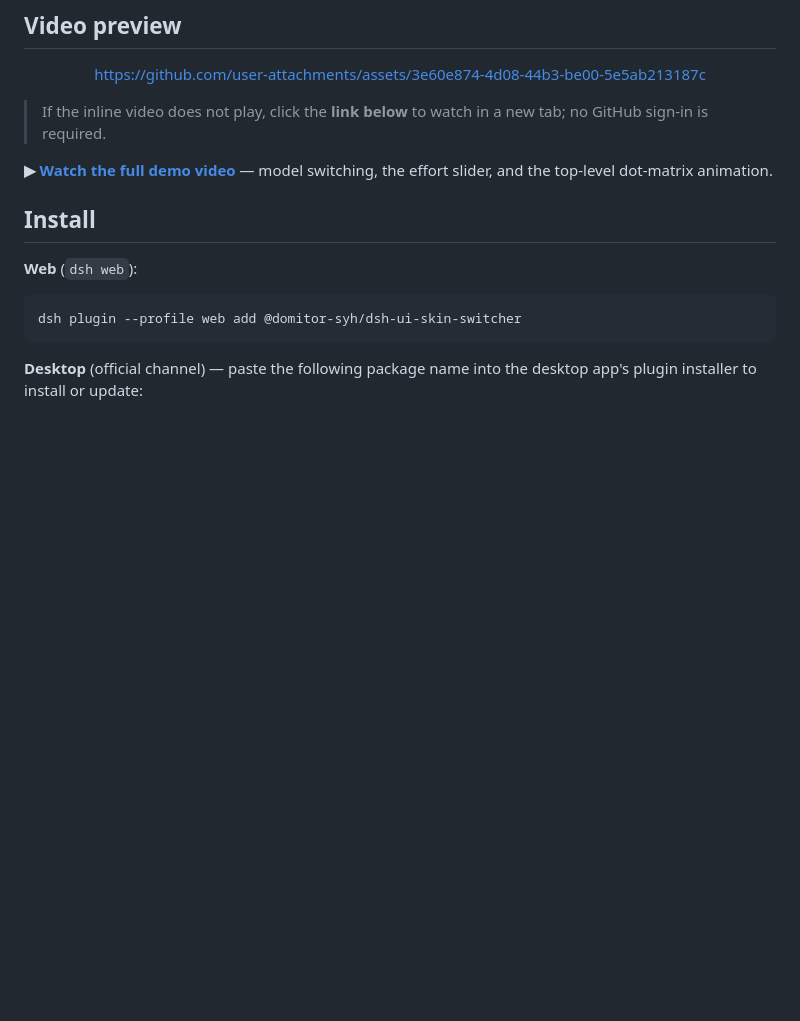
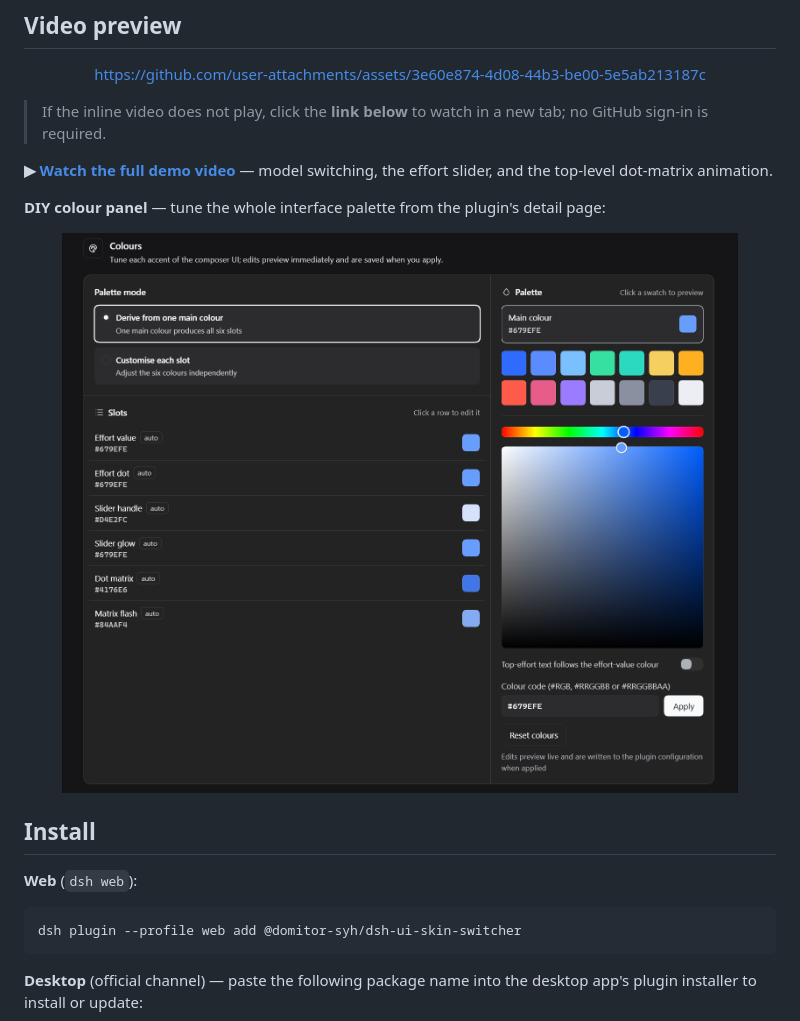
Before and after one commit to domitor-syh/dsh-ui-skin-switcher, a Markdown page: README.en.md, the part around the change. Rendered like a GitHub page; pictures changed too: docs/diy-color-panel-en.png (added); blank space fills up the shorter version.

Commit message:
feat: dot-matrix noise band and colour panel screenshots

```diff
--- a/README.en.md
+++ b/README.en.md
@@ -47,6 +47,14 @@ https://github.com/user-attachments/assets/3e60e874-4d08-44b3-be00-5e5ab213187c
 
 **▶︎ [Watch the full demo video](https://cdn.jsdelivr.net/gh/domitor-syh/dsh-ui-skin-switcher@main/docs/dsh-ui-skin-switcher-demo.mp4)** — model switching, the effort slider, and the top-level dot-matrix animation.
 
+**DIY colour panel** — tune the whole interface palette from the plugin's detail page:
+
+<div align="center">
+
+<img src="docs/diy-color-panel-en.png" alt="DIY colour panel" width="100%">
+
+</div>
+
 ## Install
 
 **Web** (`dsh web`):
```
Also changed, not shown: CHANGELOG.md (+15 -59 lines), README.md (+8 -0 lines), docs/diy-color-panel-zh.png (added), 3 other files.
